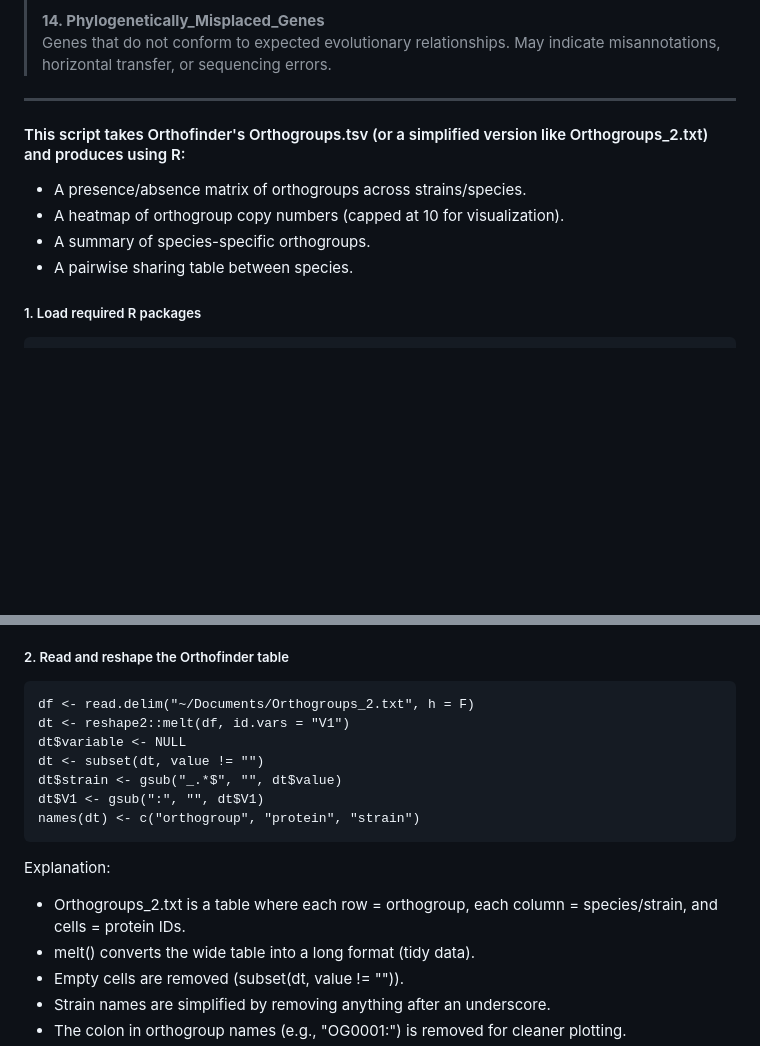
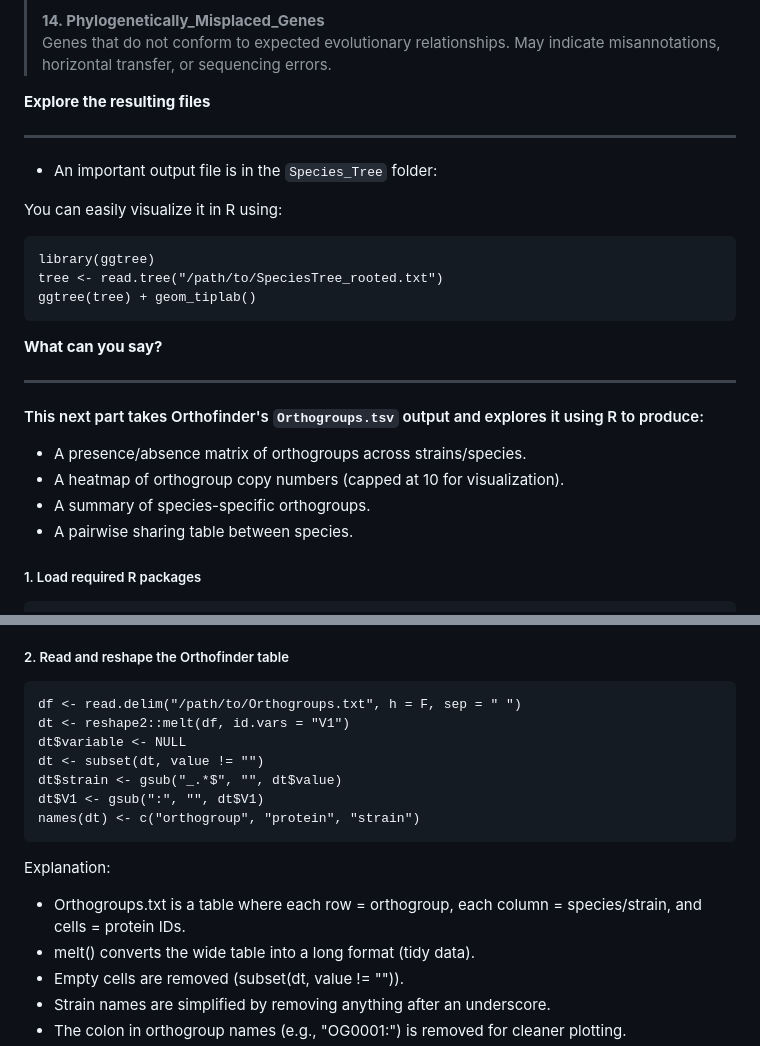
Before and after one commit to tbadet/teaching, a Markdown page: Bioinformatic_tools/Course_7/Readme.md, 2 parts joined by grey strips. GitHub-like rendering; blank space fills up the shorter version.

````diff
--- a/Bioinformatic_tools/Course_7/Readme.md
+++ b/Bioinformatic_tools/Course_7/Readme.md
@@ -90,15 +90,30 @@ Key Orthofinder output files and folders
 > **14. Phylogenetically_Misplaced_Genes**
 > Genes that do not conform to expected evolutionary relationships. May indicate misannotations, horizontal transfer, or sequencing errors.
 
+**Explore the resulting files**
 
 ----------------------------------------
 
-#### This script takes Orthofinder's Orthogroups.tsv (or a simplified version like Orthogroups_2.txt) and produces using R:
+- An important output file is in the `Species_Tree` folder:
+
+You can easily visualize it in R using:
+```
+library(ggtree)
+tree <- read.tree("/path/to/SpeciesTree_rooted.txt")
+ggtree(tree) + geom_tiplab()
+```
+
+**What can you say?**
+
+----------------------------------------
+
+#### This next part takes Orthofinder's `Orthogroups.tsv` output and explores it using R to produce:
 
 - A presence/absence matrix of orthogroups across strains/species.
 - A heatmap of orthogroup copy numbers (capped at 10 for visualization).
 - A summary of species-specific orthogroups.
 - A pairwise sharing table between species.
+
 
 ##### 1\. Load required R packages
 ```
@@ -114,7 +129,7 @@ These are standard R libraries for data wrangling (dplyr, tidyr, tibble), and vi
 
 ##### 2\. Read and reshape the Orthofinder table
 ```
-df <- read.delim("~/Documents/Orthogroups_2.txt", h = F)
+df <- read.delim("/path/to/Orthogroups.txt", h = F, sep = " ")
 dt <- reshape2::melt(df, id.vars = "V1")
 dt$variable <- NULL
 dt <- subset(dt, value != "")
@@ -123,7 +138,7 @@ dt$V1 <- gsub(":", "", dt$V1)
 names(dt) <- c("orthogroup", "protein", "strain")
 ```
 Explanation:
-- Orthogroups_2.txt is a table where each row = orthogroup, each column = species/strain, and cells = protein IDs.
+- Orthogroups.txt is a table where each row = orthogroup, each column = species/strain, and cells = protein IDs.
 - melt() converts the wide table into a long format (tidy data).
 - Empty cells are removed (subset(dt, value != "")).
 - Strain names are simplified by removing anything after an underscore.
````
Also changed, not shown: other parts of Bioinformatic_tools/Course_7/Readme.md (+1 -1 lines).
